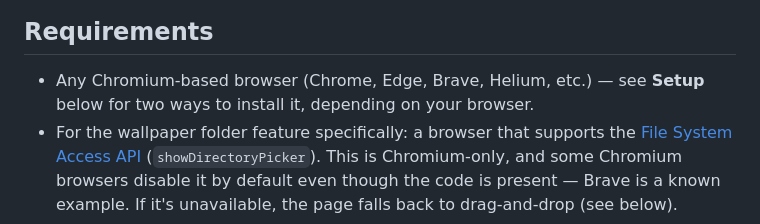
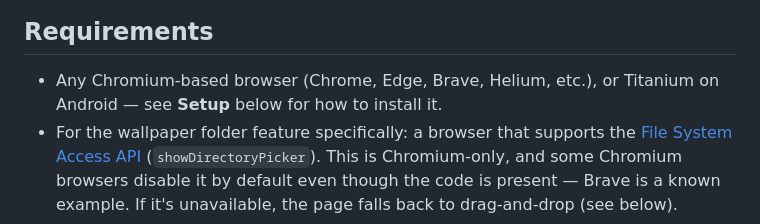
Before and after one commit to ike-V/new-tab-home, a Markdown page: README.md, the part around one of its changes. GitHub-like rendering.

```diff
--- a/README.md
+++ b/README.md
@@ -11,8 +11,8 @@ a wallpaper that rotates randomly through a folder of your own images on every n
 
 ## Requirements
 
-- Any Chromium-based browser (Chrome, Edge, Brave, Helium, etc.) — see **Setup** below
-  for two ways to install it, depending on your browser.
+- Any Chromium-based browser (Chrome, Edge, Brave, Helium, etc.), or Titanium on
+  Android — see **Setup** below for how to install it.
 - For the wallpaper folder feature specifically: a browser that supports the
   [File System Access API](https://developer.mozilla.org/en-US/docs/Web/API/File_System_Access_API)
   (`showDirectoryPicker`). This is Chromium-only, and some Chromium browsers disable it
```
Also changed, not shown: other parts of README.md (+21 -9 lines).
